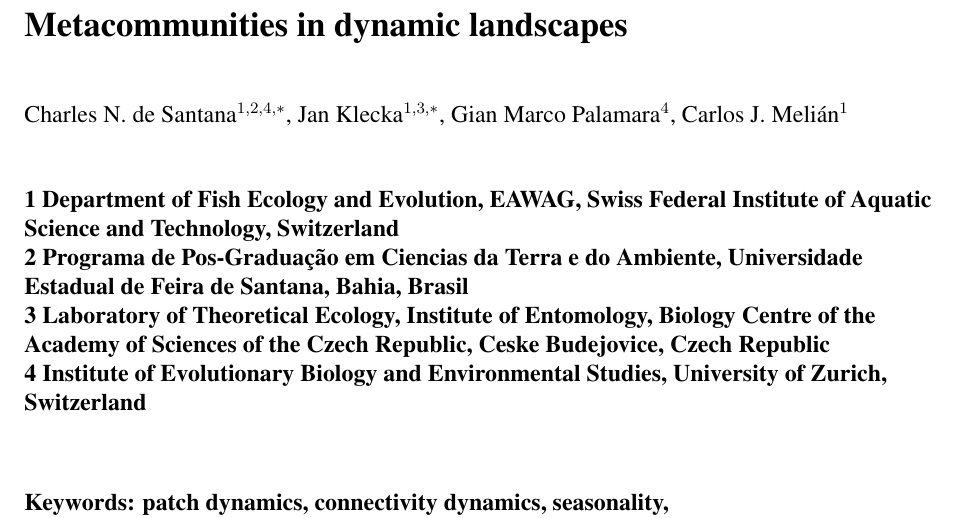
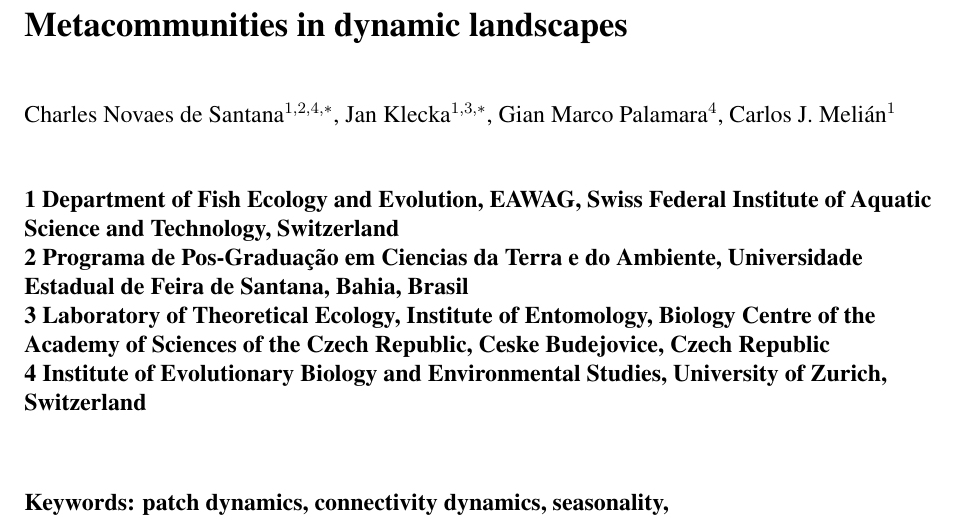
Before and after one commit to cndesantana/ManuscriptDynaLand, a LaTeX document (dynamiclandscape.tex): part of page 1 of 38, cut so that both start at the same text. Compiled offline with pdfLaTeX.

Commit message:
Testing the commit to GitHub

```diff
--- a/dynamiclandscape.tex
+++ b/dynamiclandscape.tex
@@ -79,7 +79,7 @@
 }
 %% Insert Author names, affiliations and corresponding author email.
 \\
-\vspace{1.0cm} Charles N. de Santana$^{1,2,4,\ast}$, Jan
+\vspace{1.0cm} Charles Novaes de Santana$^{1,2,4,\ast}$, Jan
 Klecka$^{1,3,\ast}$, Gian Marco Palamara$^{4}$, Carlos J. Meli\'an$^{1}$
 \\
 \vspace{1.0cm} \bf{1} Department of Fish Ecology and Evolution, EAWAG,
```
